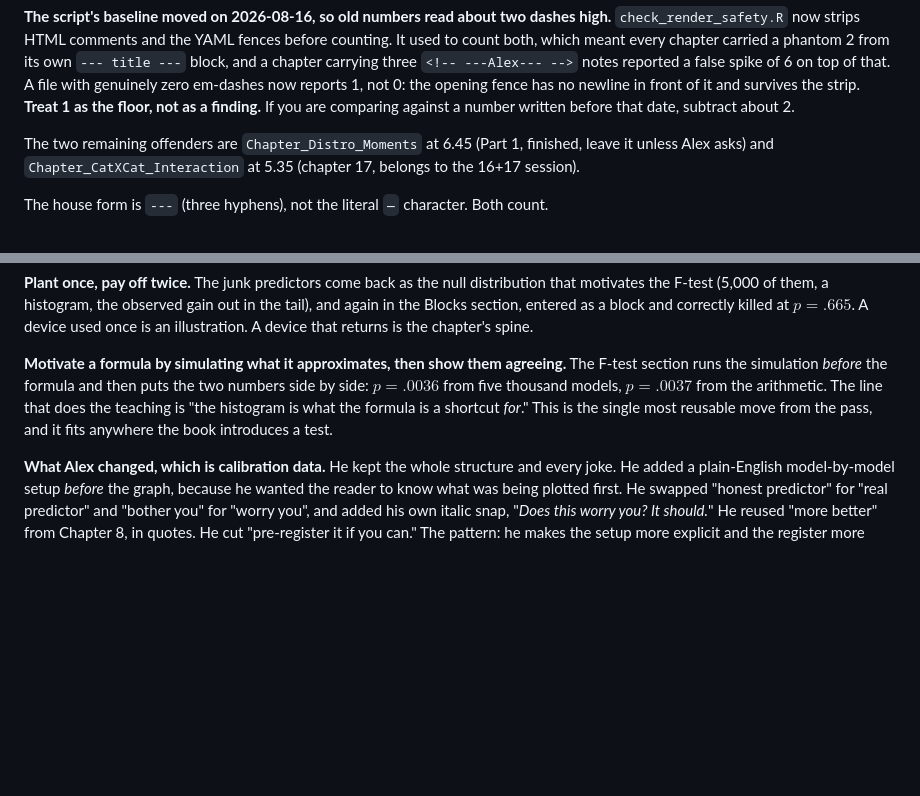
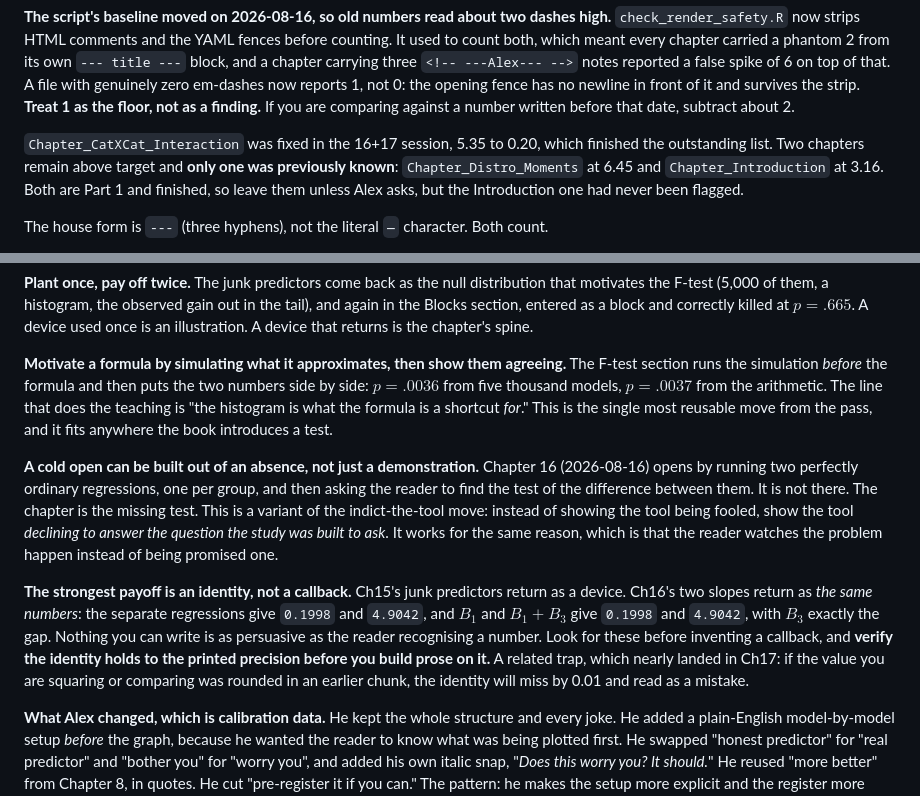
Before and after one commit to apd217/Textbook, a Markdown page: book_review/VOICE_GUIDE.md, 2 parts joined by grey strips. GitHub-like rendering; blank space fills up the shorter version.

```diff
--- a/book_review/VOICE_GUIDE.md
+++ b/book_review/VOICE_GUIDE.md
@@ -575,9 +575,10 @@ top of that. A file with genuinely zero em-dashes now reports 1, not 0: the open
 no newline in front of it and survives the strip. **Treat 1 as the floor, not as a finding.**
 If you are comparing against a number written before that date, subtract about 2.
 
-The two remaining offenders are `Chapter_Distro_Moments` at 6.45 (Part 1, finished, leave it
-unless Alex asks) and `Chapter_CatXCat_Interaction` at 5.35 (chapter 17, belongs to the 16+17
-session).
+`Chapter_CatXCat_Interaction` was fixed in the 16+17 session, 5.35 to 0.20, which finished the
+outstanding list. Two chapters remain above target and **only one was previously known**:
+`Chapter_Distro_Moments` at 6.45 and `Chapter_Introduction` at 3.16. Both are Part 1 and
+finished, so leave them unless Alex asks, but the Introduction one had never been flagged.
 
 The house form is `---` (three hyphens), not the literal `—` character. Both count.
 
@@ -768,6 +769,21 @@ $p = .0036$ from five thousand models, $p = .0037$ from the arithmetic. The line
 teaching is "the histogram is what the formula is a shortcut *for*." This is the single most
 reusable move from the pass, and it fits anywhere the book introduces a test.
 
+**A cold open can be built out of an absence, not just a demonstration.** Chapter 16 (2026-08-16)
+opens by running two perfectly ordinary regressions, one per group, and then asking the reader to
+find the test of the difference between them. It is not there. The chapter is the missing test.
+This is a variant of the indict-the-tool move: instead of showing the tool being fooled, show the
+tool *declining to answer the question the study was built to ask*. It works for the same reason,
+which is that the reader watches the problem happen instead of being promised one.
+
+**The strongest payoff is an identity, not a callback.** Ch15's junk predictors return as a
+device. Ch16's two slopes return as *the same numbers*: the separate regressions give `0.1998`
+and `4.9042`, and $B_1$ and $B_1 + B_3$ give `0.1998` and `4.9042`, with $B_3$ exactly the gap.
+Nothing you can write is as persuasive as the reader recognising a number. Look for these before
+inventing a callback, and **verify the identity holds to the printed precision before you build
+prose on it.** A related trap, which nearly landed in Ch17: if the value you are squaring or
+comparing was rounded in an earlier chunk, the identity will miss by 0.01 and read as a mistake.
+
 **What Alex changed, which is calibration data.** He kept the whole structure and every joke.
 He added a plain-English model-by-model setup *before* the graph, because he wanted the reader
 to know what was being plotted first. He swapped "honest predictor" for "real predictor" and
```
Also changed, not shown: book_review/README_FOR_IMPLEMENTER.md (+65 -1 lines).
